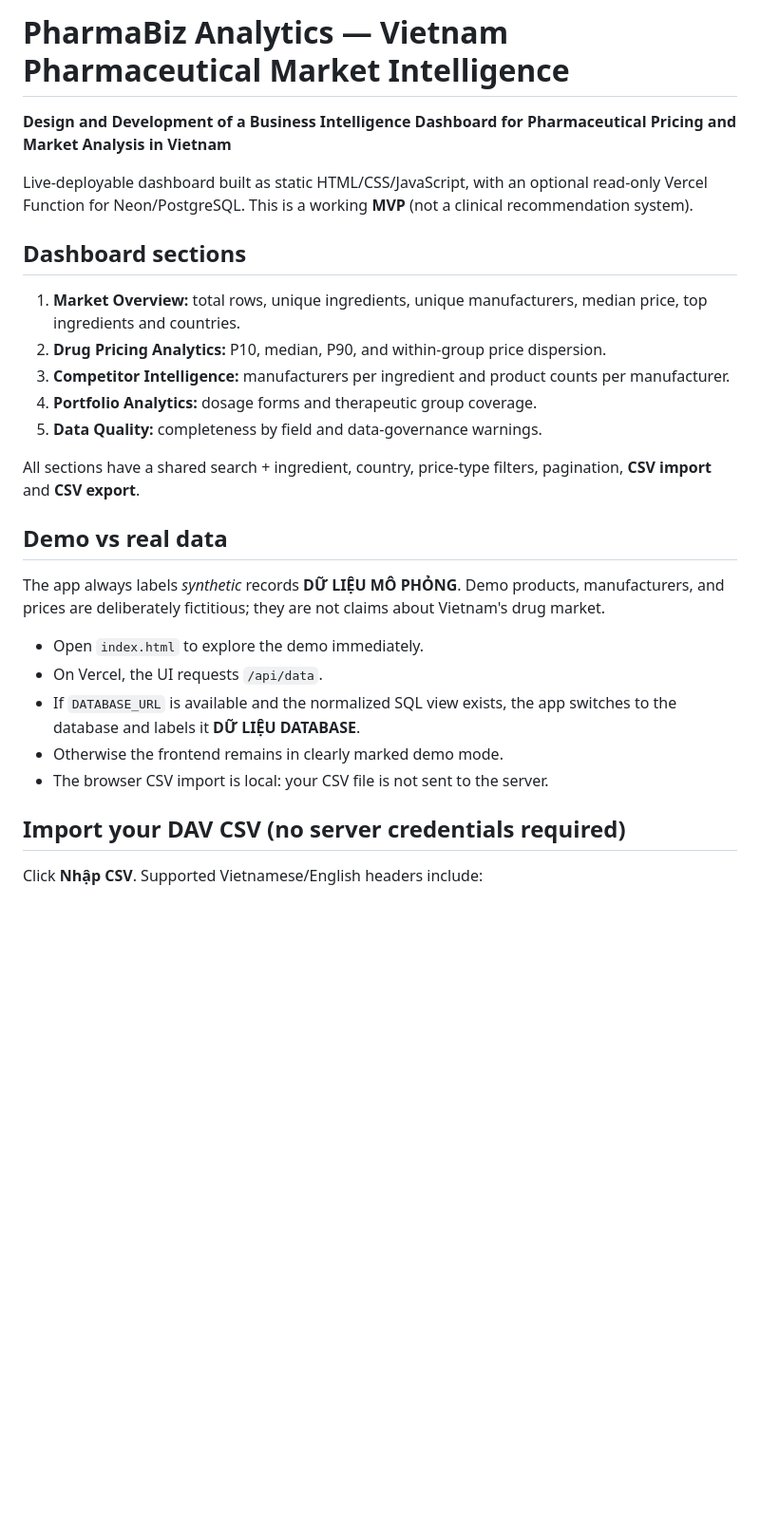
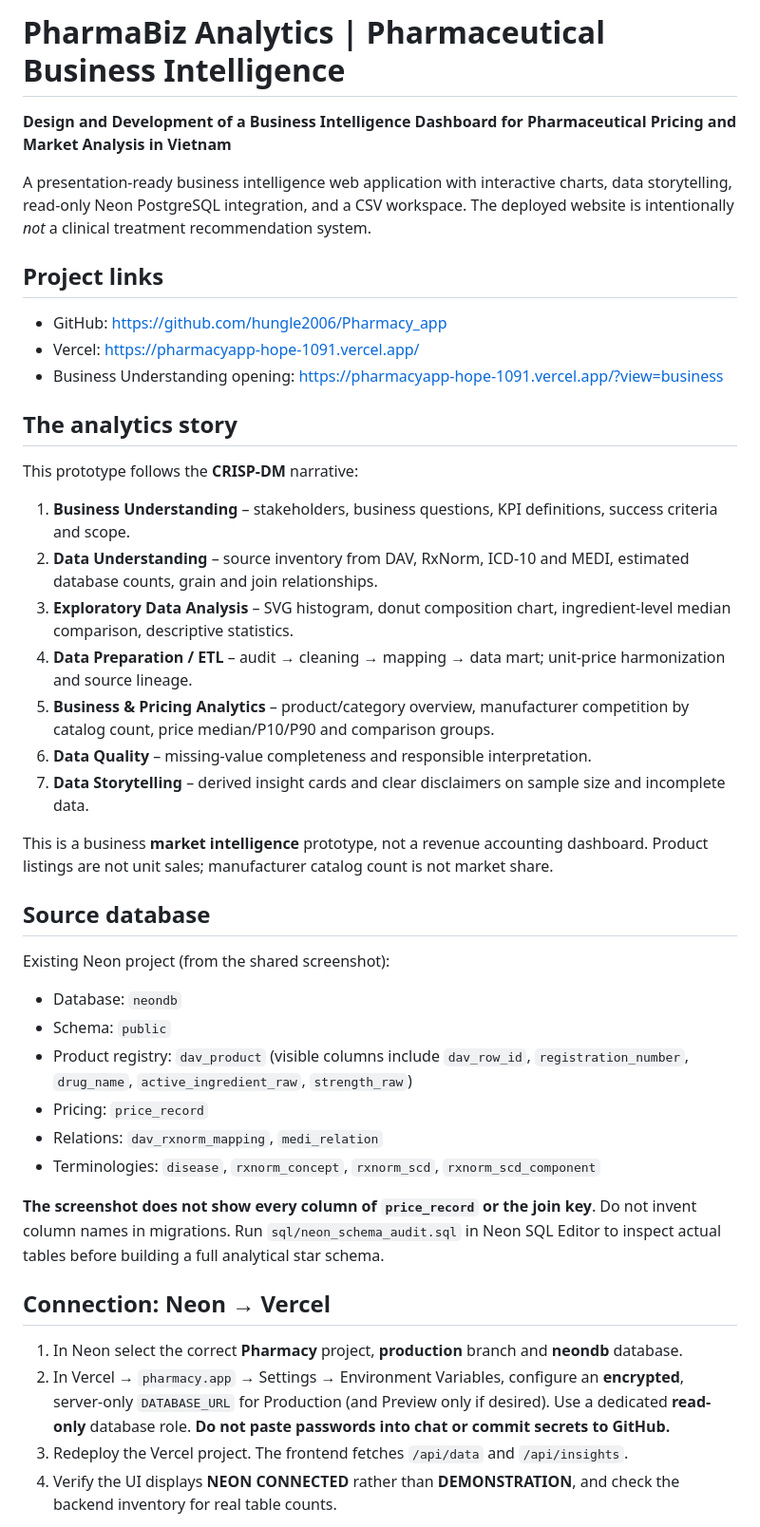
Before and after one commit to hungle2006/Pharmacy_app, a Markdown page: README.md, the part around one of its changes. Shown at 95% size. Rendered like a GitHub page; blank space fills up the shorter version.

```diff
--- a/README.md
+++ b/README.md
@@ -1,29 +1,46 @@
-# PharmaBiz Analytics — Vietnam Pharmaceutical Market Intelligence
+# PharmaBiz Analytics | Pharmaceutical Business Intelligence
 
 **Design and Development of a Business Intelligence Dashboard for Pharmaceutical Pricing and Market Analysis in Vietnam**
 
-Live-deployable dashboard built as static HTML/CSS/JavaScript, with an optional read-only Vercel Function for Neon/PostgreSQL. This is a working **MVP** (not a clinical recommendation system).
+A presentation-ready business intelligence web application with interactive charts, data storytelling, read-only Neon PostgreSQL integration, and a CSV workspace. The deployed website is intentionally *not* a clinical treatment recommendation system.
 
-## Dashboard sections
+## Project links
 
-1. **Market Overview:** total rows, unique ingredients, unique manufacturers, median price, top ingredients and countries.
-2. **Drug Pricing Analytics:** P10, median, P90, and within-group price dispersion.
-3. **Competitor Intelligence:** manufacturers per ingredient and product counts per manufacturer.
-4. **Portfolio Analytics:** dosage forms and therapeutic group coverage.
-5. **Data Quality:** completeness by field and data-governance warnings.
+- GitHub: https://github.com/hungle2006/Pharmacy_app
+- Vercel: https://pharmacyapp-hope-1091.vercel.app/
+- Business Understanding opening: https://pharmacyapp-hope-1091.vercel.app/?view=business
 
-All sections have a shared search + ingredient, country, price-type filters, pagination, **CSV import** and **CSV export**.
+## The analytics story
 
-## Demo vs real data
+This prototype follows the **CRISP-DM** narrative:
 
-The app always labels *synthetic* records **DỮ LIỆU MÔ PHỎNG**. Demo products, manufacturers, and prices are deliberately fictitious; they are not claims about Vietnam's drug market.
+1. **Business Understanding** – stakeholders, business questions, KPI definitions, success criteria and scope.
+2. **Data Understanding** – source inventory from DAV, RxNorm, ICD-10 and MEDI, estimated database counts, grain and join relationships.
+3. **Exploratory Data Analysis** – SVG histogram, donut composition chart, ingredient-level median comparison, descriptive statistics.
+4. **Data Preparation / ETL** – audit → cleaning → mapping → data mart; unit-price harmonization and source lineage.
+5. **Business & Pricing Analytics** – product/category overview, manufacturer competition by catalog count, price median/P10/P90 and comparison groups.
+6. **Data Quality** – missing-value completeness and responsible interpretation.
+7. **Data Storytelling** – derived insight cards and clear disclaimers on sample size and incomplete data.
 
-- Open `index.html` to explore the demo immediately.
-- On Vercel, the UI requests `/api/data`.
-- If `DATABASE_URL` is available and the normalized SQL view exists, the app switches to the database and labels it **DỮ LIỆU DATABASE**.
-- Otherwise the frontend remains in clearly marked demo mode.
-- The browser CSV import is local: your CSV file is not sent to the server.
+This is a business **market intelligence** prototype, not a revenue accounting dashboard. Product listings are not unit sales; manufacturer catalog count is not market share.
 
-## Import your DAV CSV (no server credentials required)
+## Source database
 
-Click **Nhập CSV**. Supported Vietnamese/English headers include:
+Existing Neon project (from the shared screenshot):
+
+- Database: `neondb`
+- Schema: `public`
+- Product registry: `dav_product` (visible columns include `dav_row_id`, `registration_number`, `drug_name`, `active_ingredient_raw`, `strength_raw`)
+- Pricing: `price_record`
+- Relations: `dav_rxnorm_mapping`, `medi_relation`
+- Terminologies: `disease`, `rxnorm_concept`, `rxnorm_scd`, `rxnorm_scd_component`
+
+**The screenshot does not show every column of `price_record` or the join key**. Do not invent column names in migrations. Run `sql/neon_schema_audit.sql` in Neon SQL Editor to inspect actual tables before building a full analytical star schema.
+
+## Connection: Neon → Vercel
+
+1. In Neon select the correct **Pharmacy** project, **production** branch and **neondb** database.
+2. In Vercel → `pharmacy.app` → Settings → Environment Variables, configure an **encrypted**, server-only `DATABASE_URL` for Production (and Preview only if desired). Use a dedicated **read-only** database role. **Do not paste passwords into chat or commit secrets to GitHub.**
+3. Redeploy the Vercel project. The frontend fetches `/api/data` and `/api/insights`.
+4. Verify the UI displays **NEON CONNECTED** rather than **DEMONSTRATION**, and check the backend inventory for real table counts.
+
```
Also changed, not shown: other parts of README.md (+38 -42 lines).
